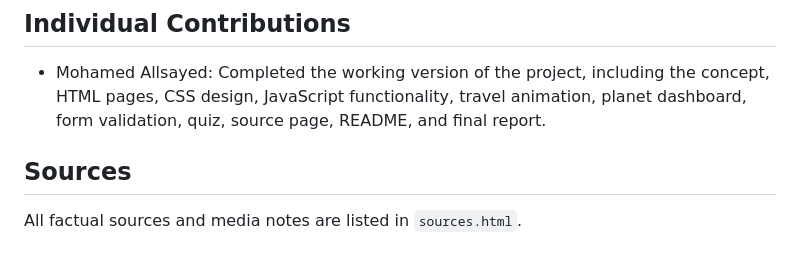
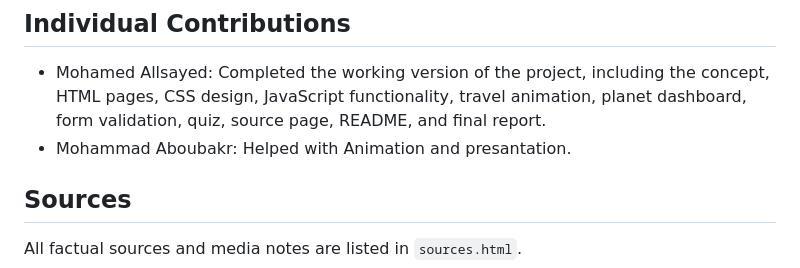
Before and after one commit to Wavymo1/Space-Travel-Explorer, a Markdown page: docs/final-report.md, the part around the change. GitHub-like rendering.

Commit message:
Update individual contributions in final report
Added contribution details for Mohammad Aboubakr.

```diff
--- a/docs/final-report.md
+++ b/docs/final-report.md
@@ -74,6 +74,7 @@ The project is organized so it can be uploaded to GitHub with a clean folder str
 
 ## Individual Contributions
 - Mohamed Allsayed: Completed the working version of the project, including the concept, HTML pages, CSS design, JavaScript functionality, travel animation, planet dashboard, form validation, quiz, source page, README, and final report.
+- Mohammad Aboubakr: Helped with Animation and presantation.
 
 
 ## Sources
```
